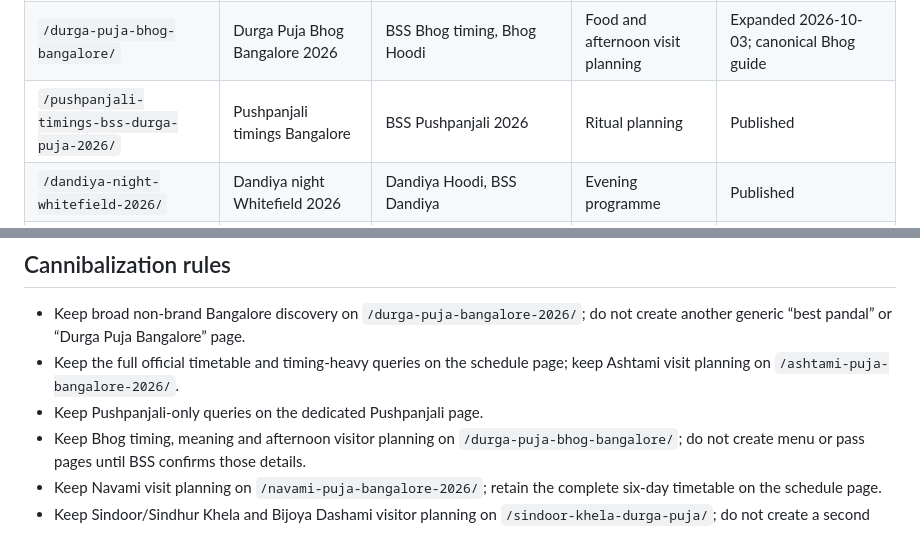
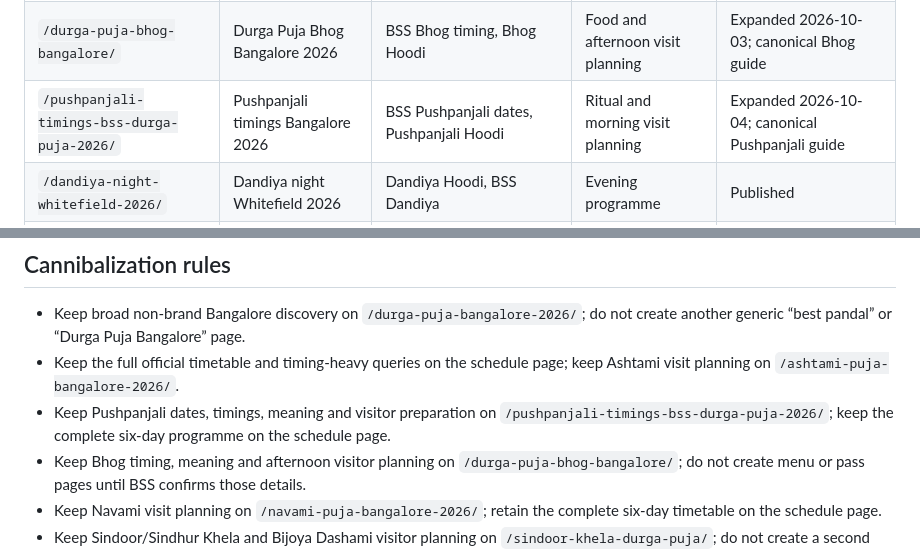
Before and after one commit to iLuciferDevil/bssdurgapuja, a Markdown page: SEO_KEYWORD_MAP.md, 2 parts joined by grey strips. Rendered like a GitHub page.

Commit message:
Map Pushpanjali 2026 search intent

```diff
--- a/SEO_KEYWORD_MAP.md
+++ b/SEO_KEYWORD_MAP.md
@@ -16,7 +16,7 @@ This internal map assigns one primary search intent to each indexable page. New
 | `/navami-puja-bangalore-2026/` | Navami Puja Bangalore 2026 | Maha Navami Bangalore, BSS Navami timings | Navami day planning | Published 2026-10-01 |
 | `/durga-puja-cultural-programmes-bangalore-2026/` | Durga Puja cultural programmes Bangalore | Bengali cultural events, BSS programme | Cultural visit planning | Published 2026-09-29 |
 | `/durga-puja-bhog-bangalore/` | Durga Puja Bhog Bangalore 2026 | BSS Bhog timing, Bhog Hoodi | Food and afternoon visit planning | Expanded 2026-10-03; canonical Bhog guide |
-| `/pushpanjali-timings-bss-durga-puja-2026/` | Pushpanjali timings Bangalore | BSS Pushpanjali 2026 | Ritual planning | Published |
+| `/pushpanjali-timings-bss-durga-puja-2026/` | Pushpanjali timings Bangalore 2026 | BSS Pushpanjali dates, Pushpanjali Hoodi | Ritual and morning visit planning | Expanded 2026-10-04; canonical Pushpanjali guide |
 | `/dandiya-night-whitefield-2026/` | Dandiya night Whitefield 2026 | Dandiya Hoodi, BSS Dandiya | Evening programme | Published |
 | `/sandhi-puja-meaning/` | Sandhi Puja meaning | Sandhi Puja significance | Ritual education | Published; informational intent only |
 | `/dhunuchi-naach-durga-puja/` | Dhunuchi Naach Bangalore 2026 | Dhunuchi competition BSS, Dhaker Tale Bangalore | Tradition and evening visit planning | Expanded 2026-10-03; canonical Dhunuchi guide |
@@ -38,7 +38,7 @@ This internal map assigns one primary search intent to each indexable page. New
 
 - Keep broad non-brand Bangalore discovery on `/durga-puja-bangalore-2026/`; do not create another generic “best pandal” or “Durga Puja Bangalore” page.
 - Keep the full official timetable and timing-heavy queries on the schedule page; keep Ashtami visit planning on `/ashtami-puja-bangalore-2026/`.
-- Keep Pushpanjali-only queries on the dedicated Pushpanjali page.
+- Keep Pushpanjali dates, timings, meaning and visitor preparation on `/pushpanjali-timings-bss-durga-puja-2026/`; keep the complete six-day programme on the schedule page.
 - Keep Bhog timing, meaning and afternoon visitor planning on `/durga-puja-bhog-bangalore/`; do not create menu or pass pages until BSS confirms those details.
 - Keep Navami visit planning on `/navami-puja-bangalore-2026/`; retain the complete six-day timetable on the schedule page.
 - Keep Sindoor/Sindhur Khela and Bijoya Dashami visitor planning on `/sindoor-khela-durga-puja/`; do not create a second Dashami page.
```
